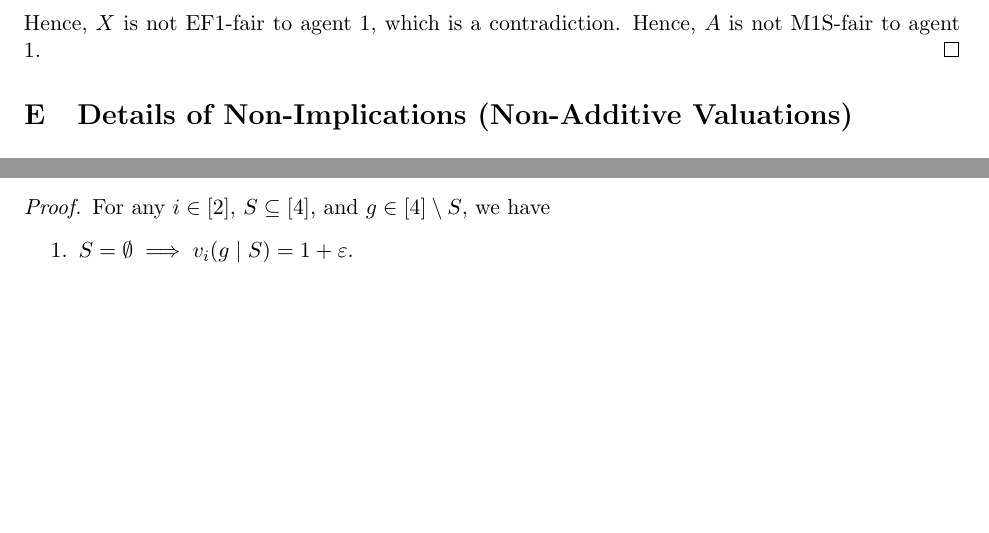
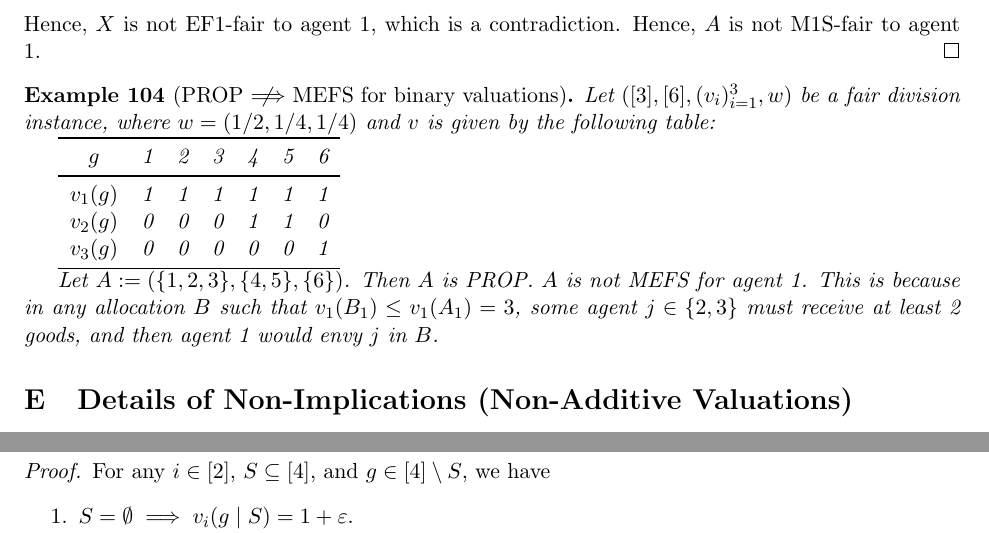
Before and after one commit to sharmaeklavya2/fd-impls, a LaTeX paper (main.tex, which reads sec/cex-add-extra.tex): two parts of pages 61 and 68 of 72 before the commit and two parts of pages 61 and 69 of 73 after it, joined at a grey line, cut so that both start at the same text, the shorter picture padded with empty space. Compiled offline with pdfLaTeX.

Commit message:
cex-add: PROP notimp MEFS for binary

```diff
--- a/sec/cex-add-extra.tex
+++ b/sec/cex-add-extra.tex
@@ -672,3 +672,22 @@ Then $|X_1| \ge 4$, so $|X_2| \le 1$ or $|X_3| \le 1$. Hence,
 Hence, $X$ is not EF1-fair to agent 1, which is a contradiction.
 Hence, $A$ is not M1S-fair to agent 1.
 \end{proof}
+
+\begin{example}[PROP $\nfimplies$ MEFS for binary valuations]
+\label[example]{cex:prop-not-mefs:binary-goods}
+Let $([3], [6], (v_i)_{i=1}^3, w)$ be a fair division instance,
+where $w = (1/2, 1/4, 1/4)$ and $v$ is given by the following table:
+
+\begin{tabular}{cccccccc}
+\toprule $g$ & 1 & 2 & 3 & 4 & 5 & 6
+\\\midrule
+   $v_1(g)$ & 1 & 1 & 1 & 1 & 1 & 1
+\\ $v_2(g)$ & 0 & 0 & 0 & 1 & 1 & 0
+\\ $v_3(g)$ & 0 & 0 & 0 & 0 & 0 & 1
+\\\bottomrule
+\end{tabular}
+
+Let $A \defeq (\{1, 2, 3\}, \{4, 5\}, \{6\})$. Then $A$ is PROP.
+$A$ is not MEFS for agent 1. This is because in any allocation $B$ such that $v_1(B_1) \le v_1(A_1) = 3$,
+some agent $j \in \{2, 3\}$ must receive at least 2 goods, and then agent 1 would envy $j$ in $B$.
+\end{example}
```
Also changed, not shown: sec/cex-add.tex (+2 -0 lines).
